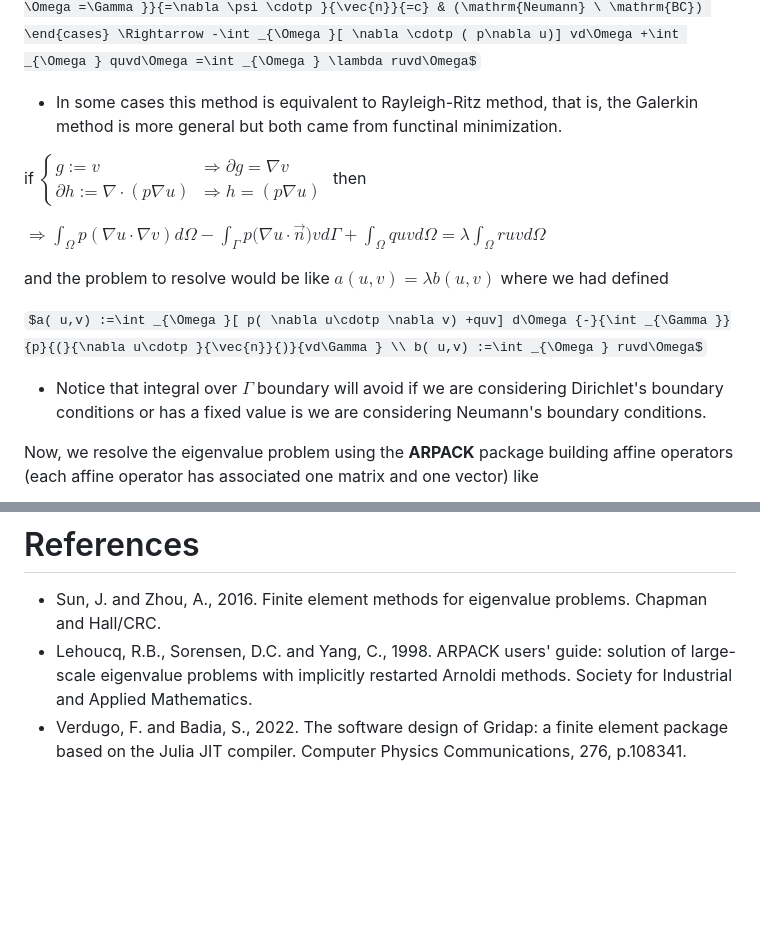
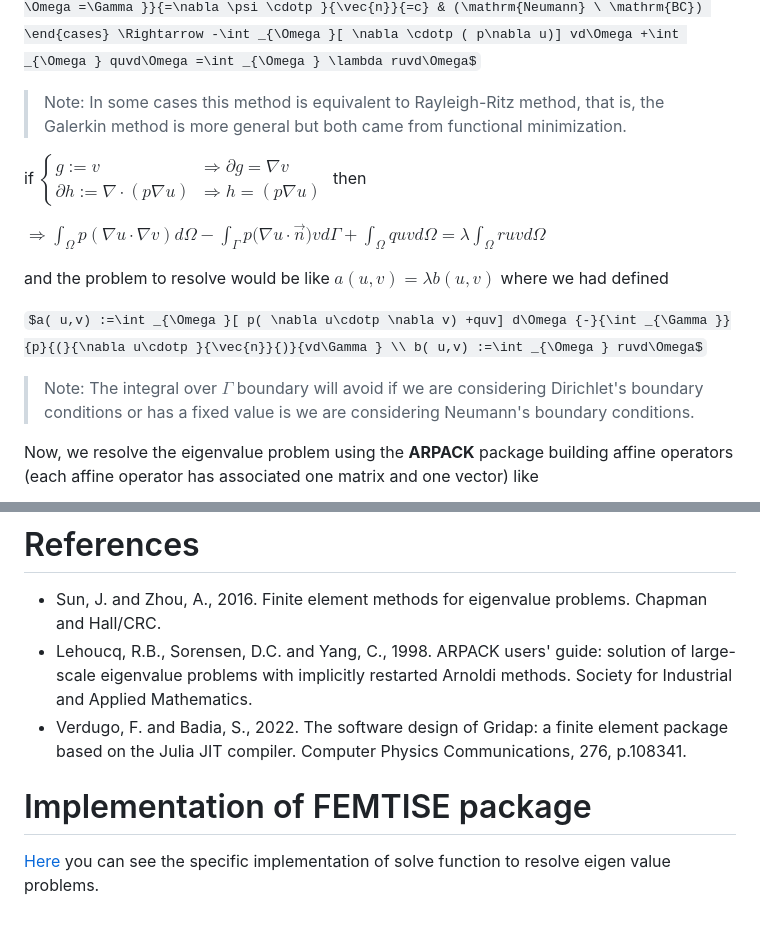
Before and after one commit to mendzmartin/FEMTISE.jl, a Markdown page: docs/src/math_fundation.md, 2 parts joined by grey strips. Drawn GitHub-style; some formulas as TeX source; blank space fills up the shorter version.

```diff
--- a/docs/src/math_fundation.md
+++ b/docs/src/math_fundation.md
@@ -31,7 +31,7 @@ where $n_{j} =\vec{n} \cdotp e_{j}$ is the $j$-th of $\vec{n}$ on the canonical
 
 $-\nabla \cdotp ( p\nabla \psi ) +q\psi =\lambda r\psi \mathrm{\ }(\mathrm{in} \ \Omega ) \\ \mathrm{with} \ \begin{cases} \psi \Bigl|_{\partial \Omega =\Gamma } =0 & (\mathrm{Dirichlet} \ \mathrm{BC})\\ {\frac{\partial \psi }{\partial n}}{\Bigl|}{_{\partial \Omega =\Gamma }}{=\nabla \psi \cdotp }{\vec{n}}{=c} & (\mathrm{Neumann} \ \mathrm{BC}) \end{cases} \Rightarrow -\int _{\Omega }[ \nabla \cdotp ( p\nabla u)] vd\Omega +\int _{\Omega } quvd\Omega =\int _{\Omega } \lambda ruvd\Omega$
 
-* In some cases this method is equivalent to Rayleigh-Ritz method, that is, the Galerkin method is more general but both came from functinal minimization.
+> Note: In some cases this method is equivalent to Rayleigh-Ritz method, that is, the Galerkin method is more general but both came from functional minimization.
 
 if $\begin{cases} g:=v & \Rightarrow \partial g=\nabla v\\ \partial h:=\nabla \cdotp ( p\nabla u) & \Rightarrow h=( p\nabla u) \end{cases}$ then
 
@@ -41,7 +41,7 @@ and the problem to resolve would be like $a( u,v) =\lambda b( u,v)$ where we had
 
 $a( u,v) :=\int _{\Omega }[ p( \nabla u\cdotp \nabla v) +quv] d\Omega {-}{\int _{\Gamma }}{p}{(}{\nabla u\cdotp }{\vec{n}}{)}{vd\Gamma } \\ b( u,v) :=\int _{\Omega } ruvd\Omega$
 
-* Notice that integral over $\Gamma$ boundary will avoid if we are considering Dirichlet's boundary conditions or has a fixed value is we are considering Neumann's boundary conditions.
+> Note: The integral over $\Gamma$ boundary will avoid if we are considering Dirichlet's boundary conditions or has a fixed value is we are considering Neumann's boundary conditions.
 
 Now, we resolve the eigenvalue problem using the **ARPACK** package building affine operators (each affine operator has associated one matrix and one vector) like
 
@@ -72,3 +72,7 @@ this allow us to transform the original eigenvalue problem to another one with d
 + Sun, J. and Zhou, A., 2016. Finite element methods for eigenvalue problems. Chapman and Hall/CRC.
 + Lehoucq, R.B., Sorensen, D.C. and Yang, C., 1998. ARPACK users' guide: solution of large-scale eigenvalue problems with implicitly restarted Arnoldi methods. Society for Industrial and Applied Mathematics.
 + Verdugo, F. and Badia, S., 2022. The software design of Gridap: a finite element package based on the Julia JIT compiler. Computer Physics Communications, 276, p.108341.
+
+# Implementation of FEMTISE package
+
+[Here](https://github.com/mendzmartin/FEMTISE.jl/blob/c4c72d603e9e8516f08a37f966d3ee3b91e7f719/src/functions/eigen_problem_definition_function.jl#L67-L79) you can see the specific implementation of solve function to resolve eigen value problems.
```
